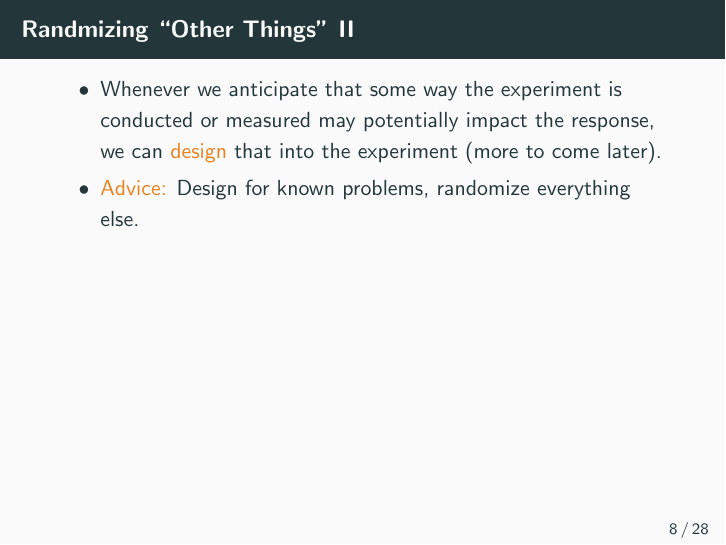
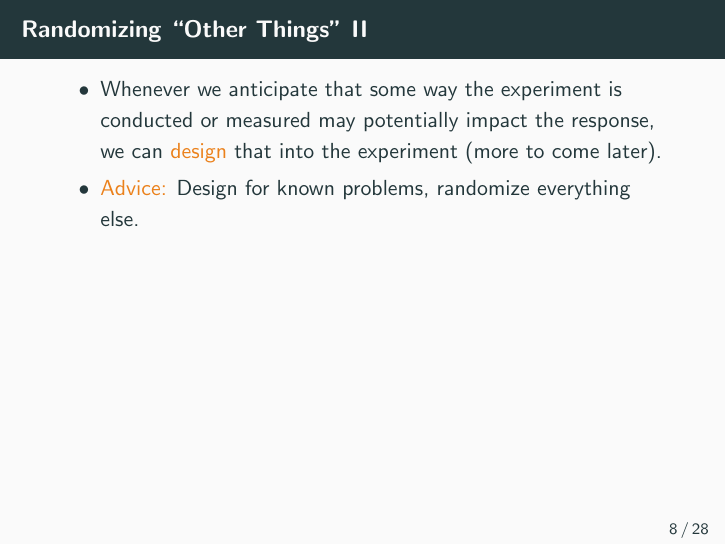
Before and after one commit to jeswheel/5200_f26, LaTeX slides (02/slides.tex, which reads 02/main.tex): page 11 of 33. Compiled offline with pdfLaTeX; a missing bibliography style is replaced by a similar one.

Commit message:
Fixed typo

```diff
--- a/02/main.tex
+++ b/02/main.tex
@@ -145,7 +145,7 @@
 
 \end{frame}
 
-\begin{frame}[allowframebreaks]{Randmizing ``Other Things"}
+\begin{frame}[allowframebreaks]{Randomizing ``Other Things"}
   \begin{itemize}
     \item We have taken a simple view so far of experiments: ``assign treatments to units, and measure responses".
     \item Though naturally we do assignments randomly, additional things can and should be randomized:
```
Also changed, not shown: 02/notes.pdf, 02/slides.pdf, 1 other file.
